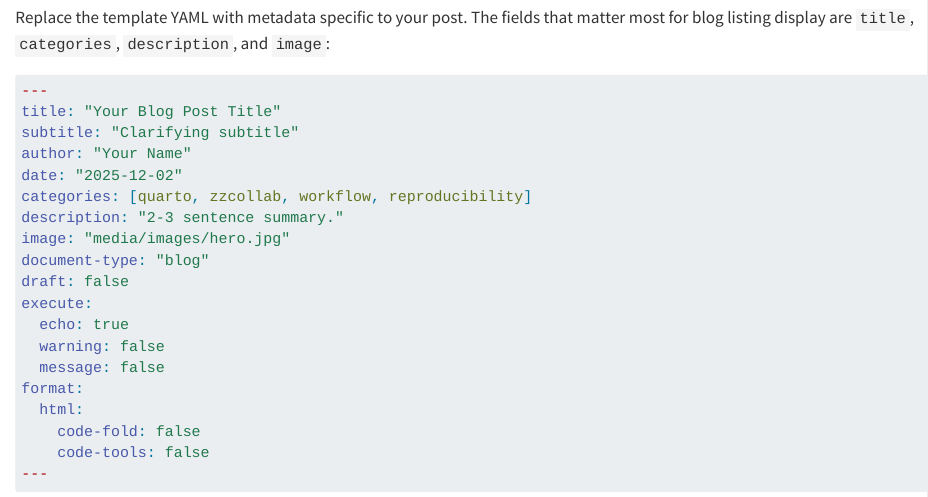
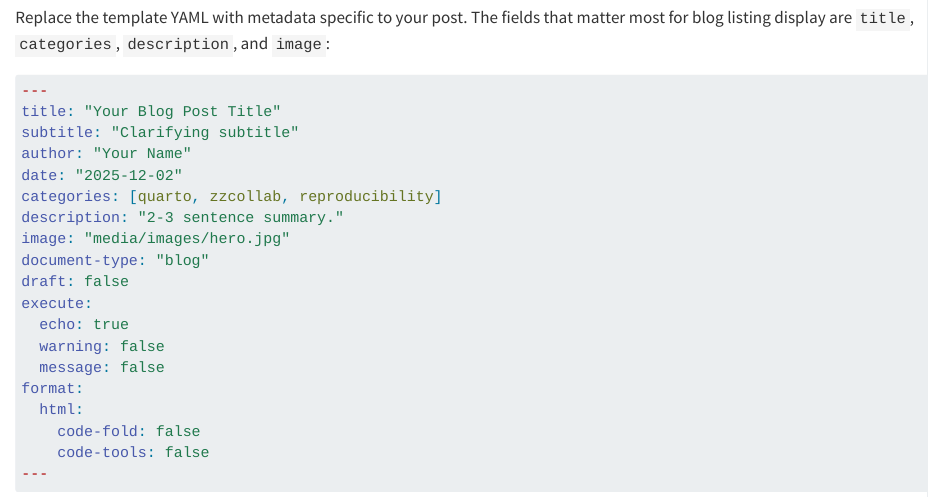
Before and after one commit to rgt47/markdowntoblog, a Quarto document (analysis/report/index.qmd): the page in a window 1100 px wide, from 3310 px down. Rendered offline with R 4.5, knitr and Pandoc in place of Quarto, with nearby package versions.

Commit message:
Auto-backup: 2026-04-25 17:02:01

```diff
--- a/analysis/report/index.qmd
+++ b/analysis/report/index.qmd
@@ -6,7 +6,7 @@ subtitle: >
   reproducible blog posts with Quarto
 author: "Ronald 'Ryy' G. Thomas"
 date: "2025-12-02"
-categories: [quarto, zzcollab, workflow, reproducibility]
+categories: [quarto, zzcollab, reproducibility]
 description: >
   A systematic workflow for converting standalone
   markdown documentation into professional blog posts
```
Also changed, not shown: analysis/media/images/ambiance2.jpg (added), analysis/media/images/hero.jpg (added), index.html (added), index.tex (deleted), analysis/report/index.qmd (2 more changed lines), 2 other files.
